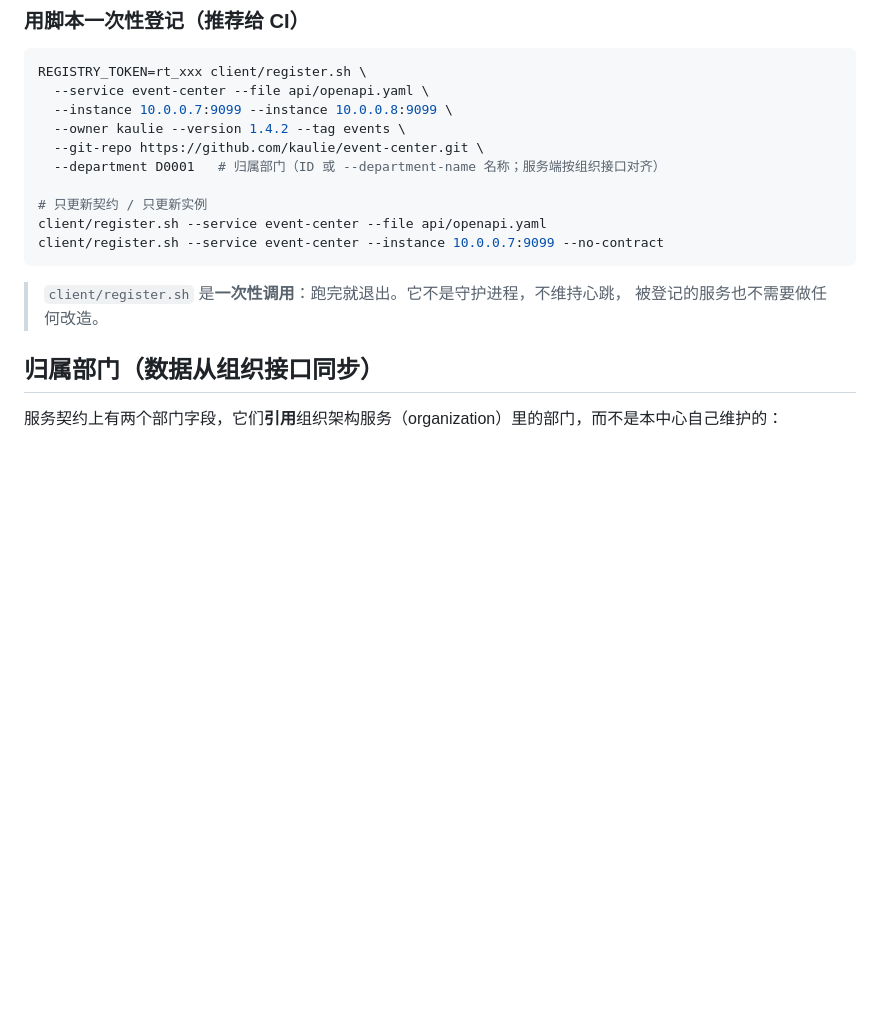
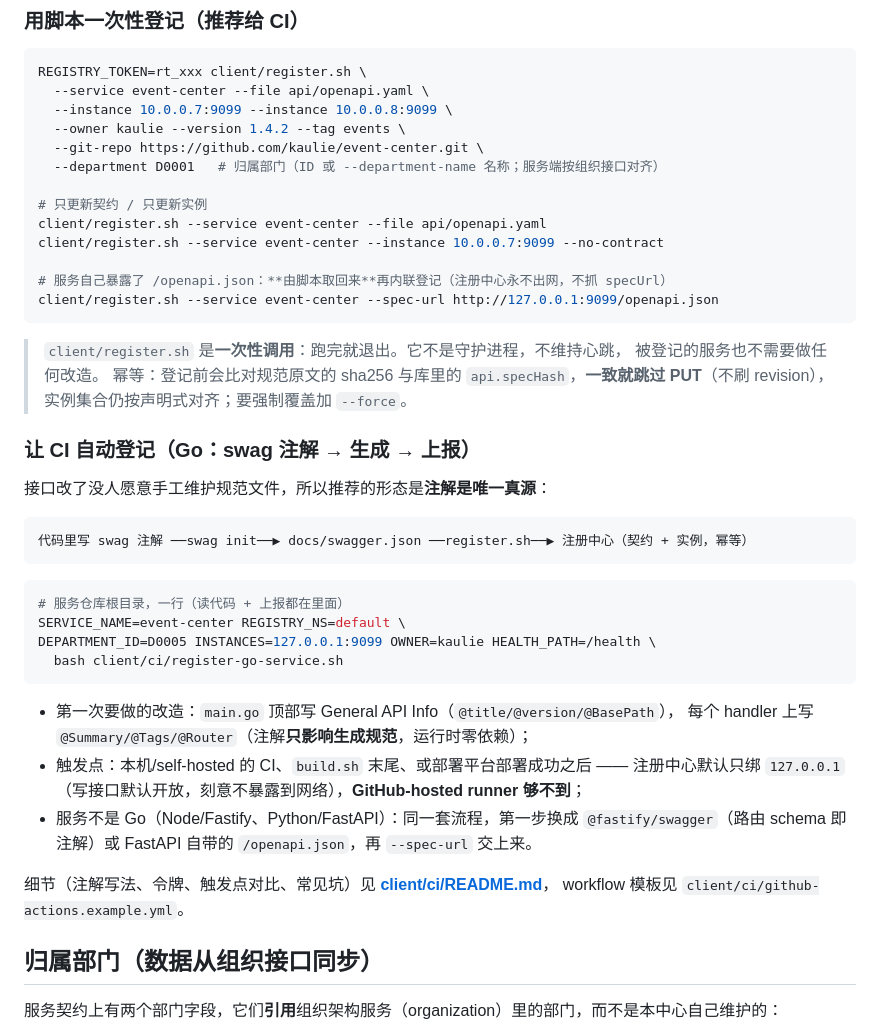
Before and after one commit to kaulie/service-registry, a Markdown page: README.md, the part around the change. GitHub-like rendering; blank space fills up the shorter version.

````diff
--- a/README.md
+++ b/README.md
@@ -113,10 +113,40 @@ REGISTRY_TOKEN=rt_xxx client/register.sh \
 # 只更新契约 / 只更新实例
 client/register.sh --service event-center --file api/openapi.yaml
 client/register.sh --service event-center --instance 10.0.0.7:9099 --no-contract
+
+# 服务自己暴露了 /openapi.json：**由脚本取回来**再内联登记（注册中心永不出网，不抓 specUrl）
+client/register.sh --service event-center --spec-url http://127.0.0.1:9099/openapi.json
 ```
 
 > `client/register.sh` 是**一次性调用**：跑完就退出。它不是守护进程，不维持心跳，
 > 被登记的服务也不需要做任何改造。
+> 幂等：登记前会比对规范原文的 sha256 与库里的 `api.specHash`，**一致就跳过 PUT**（不刷 revision），
+> 实例集合仍按声明式对齐；要强制覆盖加 `--force`。
+
+### 让 CI 自动登记（Go：swag 注解 → 生成 → 上报）
+
+接口改了没人愿意手工维护规范文件，所以推荐的形态是**注解是唯一真源**：
+
+```
+代码里写 swag 注解 ──swag init──▶ docs/swagger.json ──register.sh──▶ 注册中心（契约 + 实例，幂等）
+```
+
+```bash
+# 服务仓库根目录，一行（读代码 + 上报都在里面）
+SERVICE_NAME=event-center REGISTRY_NS=default \
+DEPARTMENT_ID=D0005 INSTANCES=127.0.0.1:9099 OWNER=kaulie HEALTH_PATH=/health \
+  bash client/ci/register-go-service.sh
+```
+
+- 第一次要做的改造：`main.go` 顶部写 General API Info（`@title/@version/@BasePath`），
+  每个 handler 上写 `@Summary/@Tags/@Router`（注解**只影响生成规范**，运行时零依赖）；
+- 触发点：本机/self-hosted 的 CI、`build.sh` 末尾、或部署平台部署成功之后 ——
+  注册中心默认只绑 `127.0.0.1`（写接口默认开放，刻意不暴露到网络），**GitHub-hosted runner 够不到**；
+- 服务不是 Go（Node/Fastify、Python/FastAPI）：同一套流程，第一步换成
+  `@fastify/swagger`（路由 schema 即注解）或 FastAPI 自带的 `/openapi.json`，再 `--spec-url` 交上来。
+
+细节（注解写法、令牌、触发点对比、常见坑）见 **[client/ci/README.md](client/ci/README.md)**，
+workflow 模板见 `client/ci/github-actions.example.yml`。
 
 ## 归属部门（数据从组织接口同步）
 
````
Also changed, not shown: client/ci/README.md (added, +102 -0 lines), docs/DESIGN.md (+8 -0 lines).
